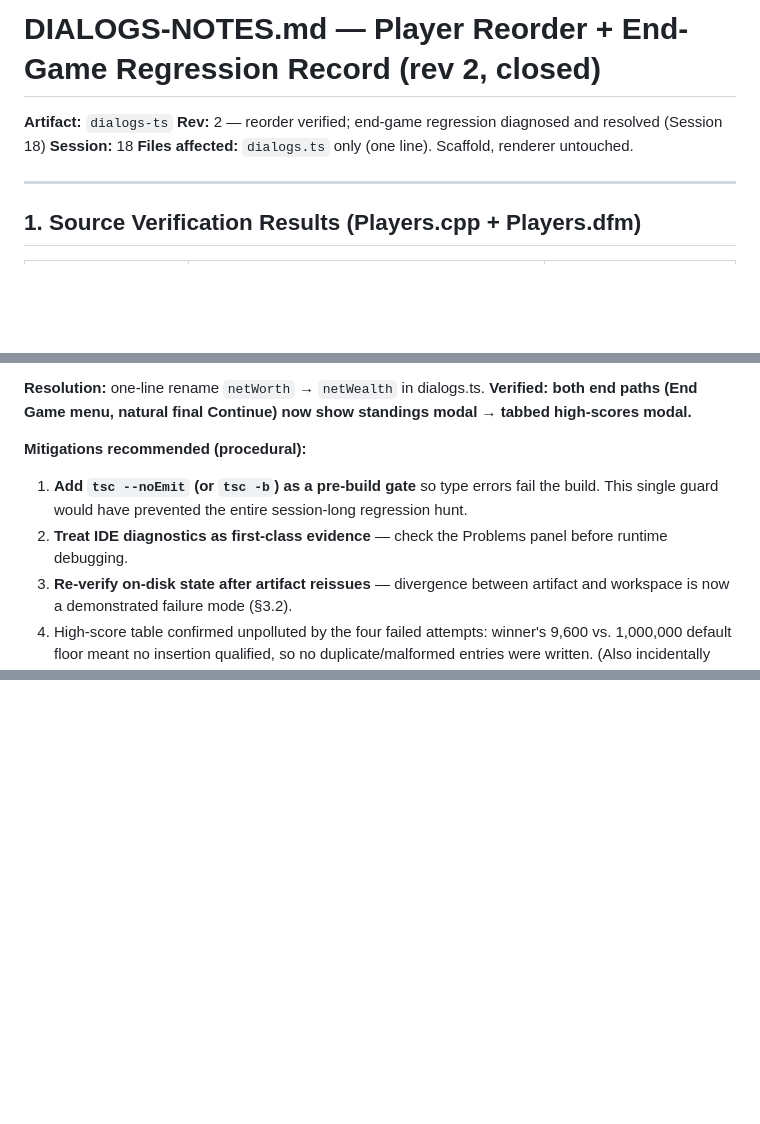
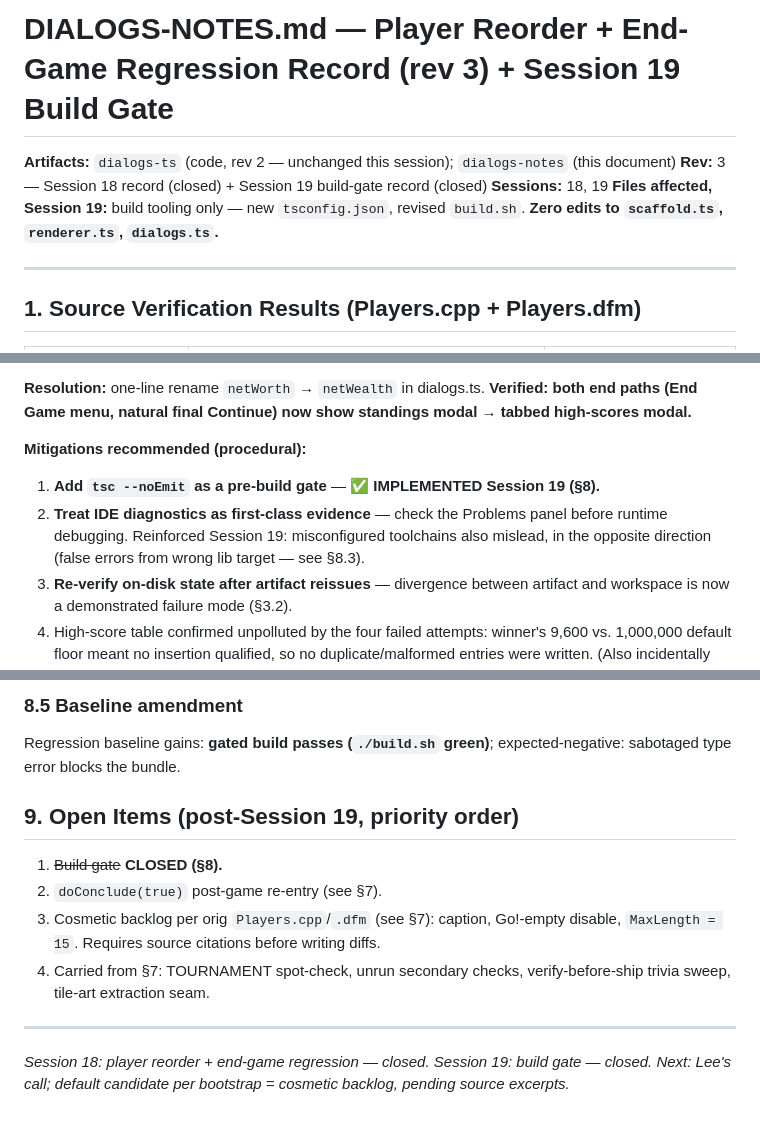
Before and after one commit to lee8oi/spacemonopoly, a Markdown page: docs/DIALOG-NOTES.md, 3 parts joined by grey strips. GitHub-like rendering; blank space fills up the shorter version.

```diff
--- a/docs/DIALOG-NOTES.md
+++ b/docs/DIALOG-NOTES.md
@@ -1,9 +1,9 @@
-# DIALOGS-NOTES.md — Player Reorder + End-Game Regression Record (rev 2, closed)
+# DIALOGS-NOTES.md — Player Reorder + End-Game Regression Record (rev 3) + Session 19 Build Gate
 
-**Artifact:** `dialogs-ts`
-**Rev:** 2 — reorder verified; end-game regression diagnosed and resolved (Session 18)
-**Session:** 18
-**Files affected:** `dialogs.ts` only (one line). Scaffold, renderer untouched.
+**Artifacts:** `dialogs-ts` (code, rev 2 — unchanged this session); `dialogs-notes` (this document)
+**Rev:** 3 — Session 18 record (closed) + Session 19 build-gate record (closed)
+**Sessions:** 18, 19
+**Files affected, Session 19:** build tooling only — new `tsconfig.json`, revised `build.sh`. **Zero edits to `scaffold.ts`, `renderer.ts`, `dialogs.ts`.**
 
 ---
 
@@ -51,8 +52,8 @@
 **Resolution:** one-line rename `netWorth` → `netWealth` in dialogs.ts. **Verified: both end paths (End Game menu, natural final Continue) now show standings modal → tabbed high-scores modal.**
 
 **Mitigations recommended (procedural):**
-1. **Add `tsc --noEmit` (or `tsc -b`) as a pre-build gate** so type errors fail the build. This single guard would have prevented the entire session-long regression hunt.
-2. **Treat IDE diagnostics as first-class evidence** — check the Problems panel before runtime debugging.
+1. **Add `tsc --noEmit` as a pre-build gate** — ✅ **IMPLEMENTED Session 19 (§8).**
+2. **Treat IDE diagnostics as first-class evidence** — check the Problems panel before runtime debugging. Reinforced Session 19: misconfigured toolchains also mislead, in the opposite direction (false errors from wrong lib target — see §8.3).
 3. **Re-verify on-disk state after artifact reissues** — divergence between artifact and workspace is now a demonstrated failure mode (§3.2).
 4. High-score table confirmed unpolluted by the four failed attempts: winner's 9,600 vs. 1,000,000 default floor meant no insertion qualified, so no duplicate/malformed entries were written. (Also incidentally reconfirms the "no duplicate insertions" baseline item held.)
 
@@ -78,0 +111,13 @@
+### 8.5 Baseline amendment
+
+Regression baseline gains: **gated build passes (`./build.sh` green)**; expected-negative: sabotaged type error blocks the bundle.
+
+## 9. Open Items (post-Session 19, priority order)
+
+1. ~~Build gate~~ **CLOSED (§8).**
+2. `doConclude(true)` post-game re-entry (see §7).
+3. Cosmetic backlog per orig `Players.cpp`/`.dfm` (see §7): caption, Go!-empty disable, `MaxLength = 15`. Requires source citations before writing diffs.
+4. Carried from §7: TOURNAMENT spot-check, unrun secondary checks, verify-before-ship trivia sweep, tile-art extraction seam.
+
+---
+*Session 18: player reorder + end-game regression — closed. Session 19: build gate — closed. Next: Lee's call; default candidate per bootstrap = cosmetic backlog, pending source excerpts.*
```
Also changed, not shown: other parts of docs/DIALOG-NOTES.md (+33 -1 lines).
